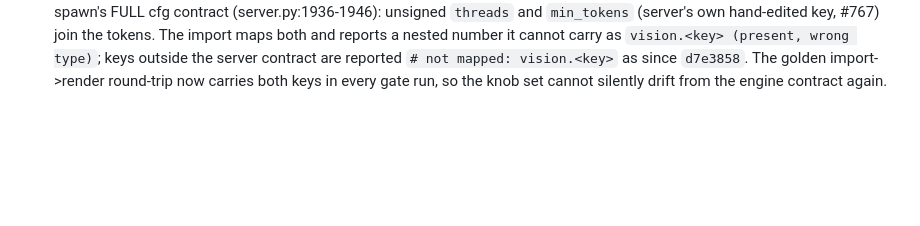
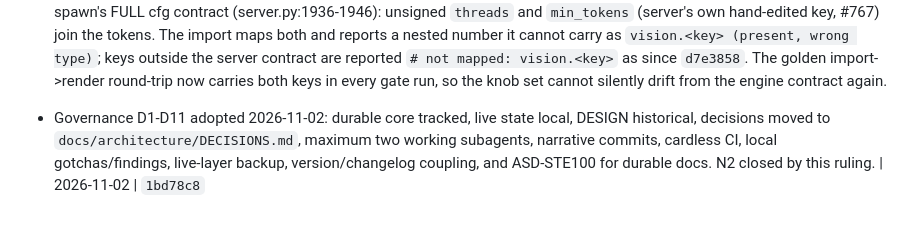
Before and after one commit to legislat/SimpleHar, a Markdown page: docs/architecture/DECISIONS.md, the part around the change. GitHub-like rendering; blank space fills up the shorter version.

```diff
--- a/docs/architecture/DECISIONS.md
+++ b/docs/architecture/DECISIONS.md
@@ -380,3 +380,9 @@ Unresolved questions live ONLY in `DECISIONS-PENDING.md`. This file only ever *g
   `# not mapped: vision.<key>` as since `d7e3858`. The golden import->render round-trip
   now carries both keys in every gate run, so the knob set cannot silently drift from
   the engine contract again.
+
+- Governance D1-D11 adopted 2026-11-02: durable core tracked, live state local, DESIGN
+  historical, decisions moved to `docs/architecture/DECISIONS.md`, maximum two working
+  subagents, narrative commits, cardless CI, local gotchas/findings, live-layer backup,
+  version/changelog coupling, and ASD-STE100 for durable docs. N2 closed by this ruling.
+  | 2026-11-02 | `1bd78c8`
```
Also changed, not shown: DESIGN.md (+10 -0 lines), docs/process/VERIFICATION.md (+3 -4 lines).
